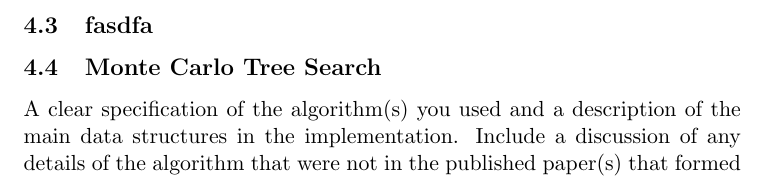
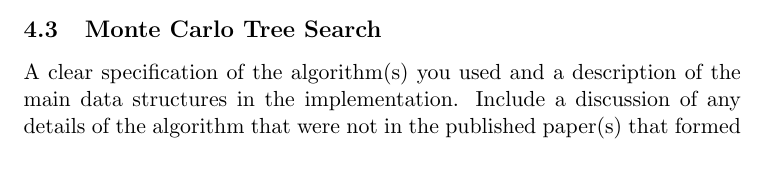
Before and after one commit to jcperdomo/182finalproject, a LaTeX document (writeups/PresidentsWriteup/Larus-Stone_Perdomo_Goldberg_FinalProject.tex): part of page 5 of 9 before the commit and part of page 4 of 9 after it, cut at the place of the change. Compiled offline with pdfLaTeX; a LaTeX package or settings file that is missing is left out.

Commit message:
took out fasdfa

```diff
--- a/writeups/PresidentsWriteup/Larus-Stone_Perdomo_Goldberg_FinalProject.tex
+++ b/writeups/PresidentsWriteup/Larus-Stone_Perdomo_Goldberg_FinalProject.tex
@@ -85,8 +85,6 @@ Something that is very nice about the paranoid algorithm is that since it is so
 \subsection{Max-n}
 
 The second algorithm we implemented was max$^n$. This algorithm adapts minimax to many players by having each player pick the action that maximizes the value to herself in the subsequent state. Values for states are represented by $n$-length tuples, where $n$ is the number of players, and where the $i$th entry in the tuple is the value of that state to player $i$. By contrast, when expanding the game tree in minimax, player 1 assumes the player 2 is minimizing player 1's value of the subsequent state; thus, in max$^n$, there is no ``Min'' agent, and instead every agent is a ``Max'' agent for their own value in the tuple.
-
-\subsection{fasdfa}
 
 \subsection{Monte Carlo Tree Search}
 
```
